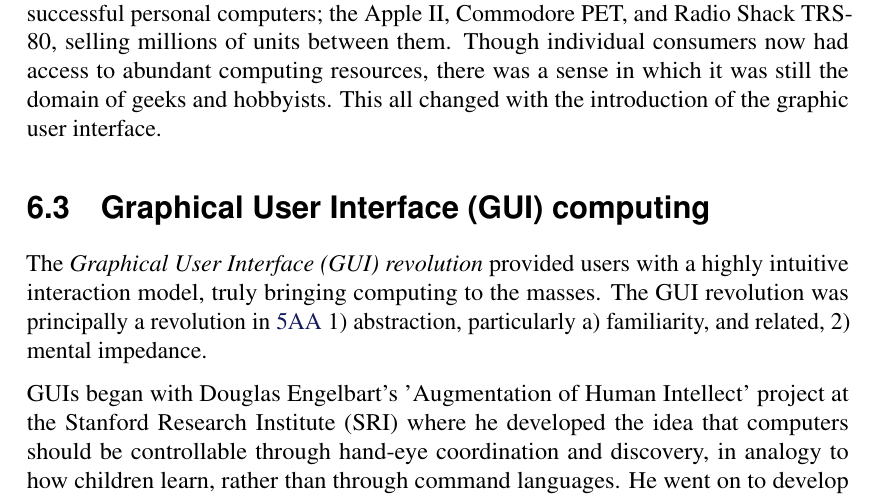
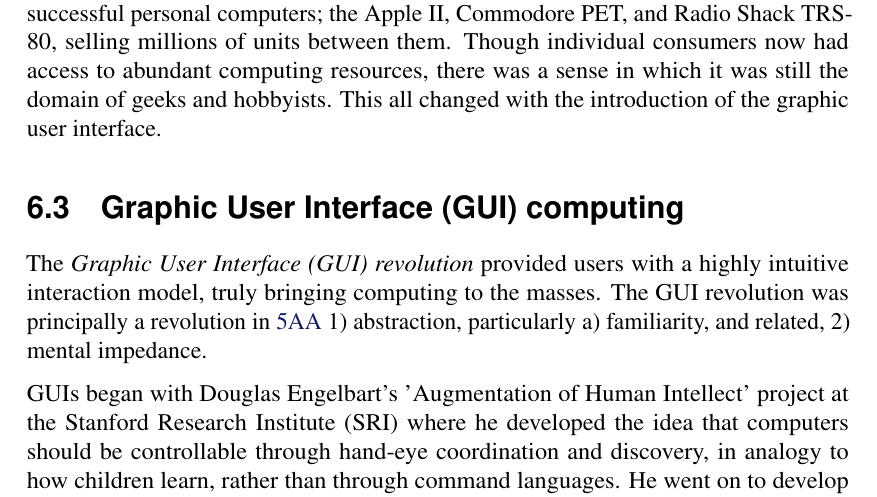
Before and after one commit to nazzacode/thesis--reimagining-computer-input, a LaTeX thesis (src/thesis_reimagining-computer-input.tex): part of page 52 of 134, cut so that both start at the same text. Compiled offline with pdfLaTeX.

Commit message:
Revert 'Graphical' back to 'Graphic User Interface' (author's wording)
Co-Authored-By: Claude Fable 5.2 <noreply@anthropic.com>

```diff
--- a/src/thesis_reimagining-computer-input.tex
+++ b/src/thesis_reimagining-computer-input.tex
@@ -1219,7 +1219,7 @@ The landmark breakthrough for personal computing came in 1977 with the release o
 Though individual consumers now had access to abundant computing resources, there was a sense in which it was still the domain of geeks and hobbyists.
 This all changed with the introduction of the graphic user interface.
 
-\section{Graphical User Interface (GUI) computing}
+\section{Graphic User Interface (GUI) computing}
 \label{sec:org57da438}
 \begin{figure}[h]
 \centering
@@ -1227,7 +1227,7 @@ This all changed with the introduction of the graphic user interface.
 \caption{\label{fig:apple_gui}Apple Macintosh GUI (1984)}
 \end{figure}
 
-The \emph{Graphical User Interface (GUI) revolution} provided users with a highly intuitive interaction model, truly bringing computing to the masses.
+The \emph{Graphic User Interface (GUI) revolution} provided users with a highly intuitive interaction model, truly bringing computing to the masses.
 The GUI revolution was principally a revolution in \hyperref[org2644eb5]{5AA} 1) abstraction, particularly a) familiarity, and related, 2) mental impedance.
 
 GUIs began with Douglas Engelbart's 'Augmentation of Human Intellect' project at the Stanford Research Institute (SRI) where he developed the idea that computers should be controllable through hand-eye coordination and discovery, in analogy to how children learn, rather than through command languages.
```
Also changed, not shown: src/thesis_reimagining-computer-input.tex (4 more changed lines), 1 other file.
